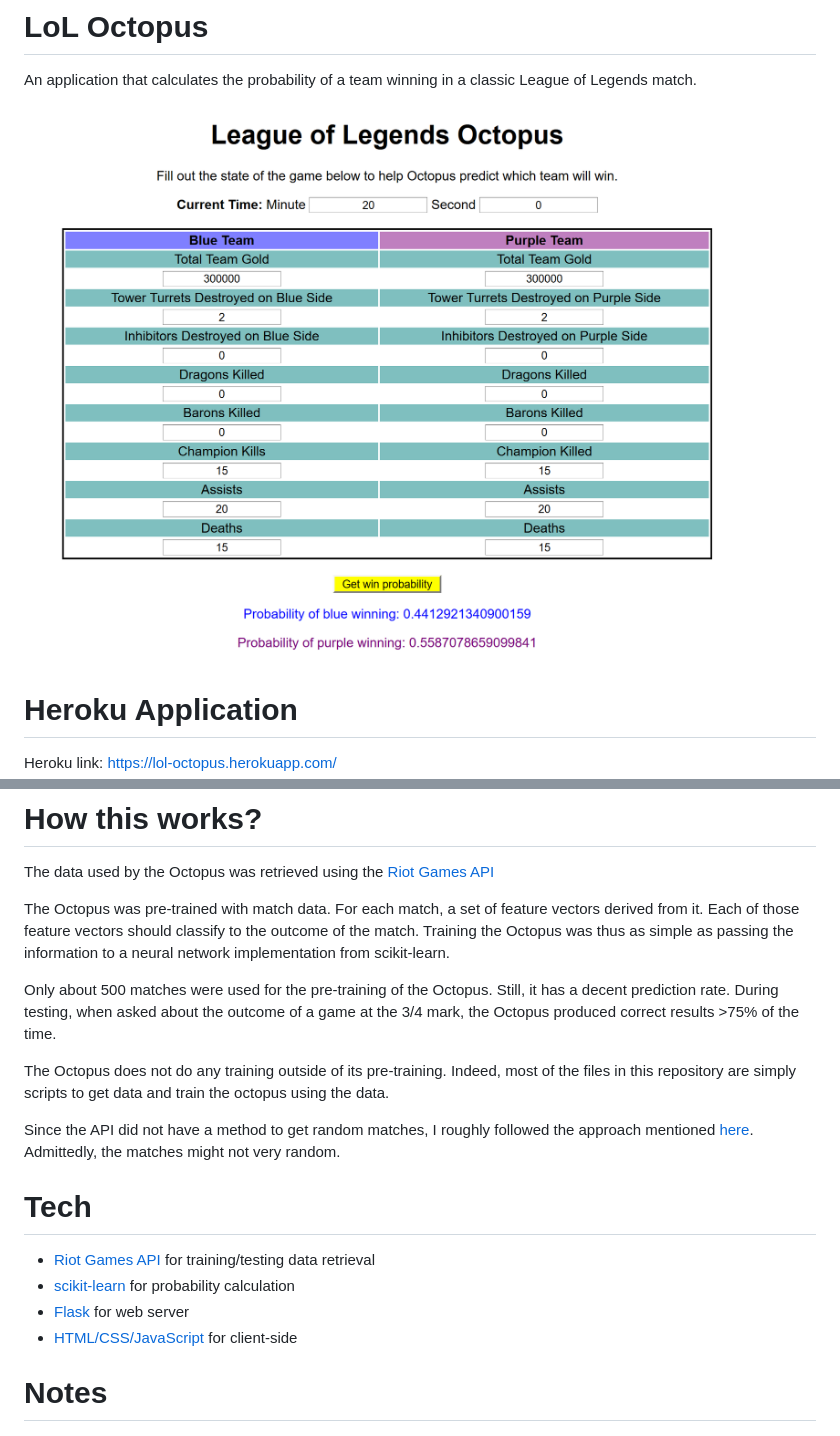
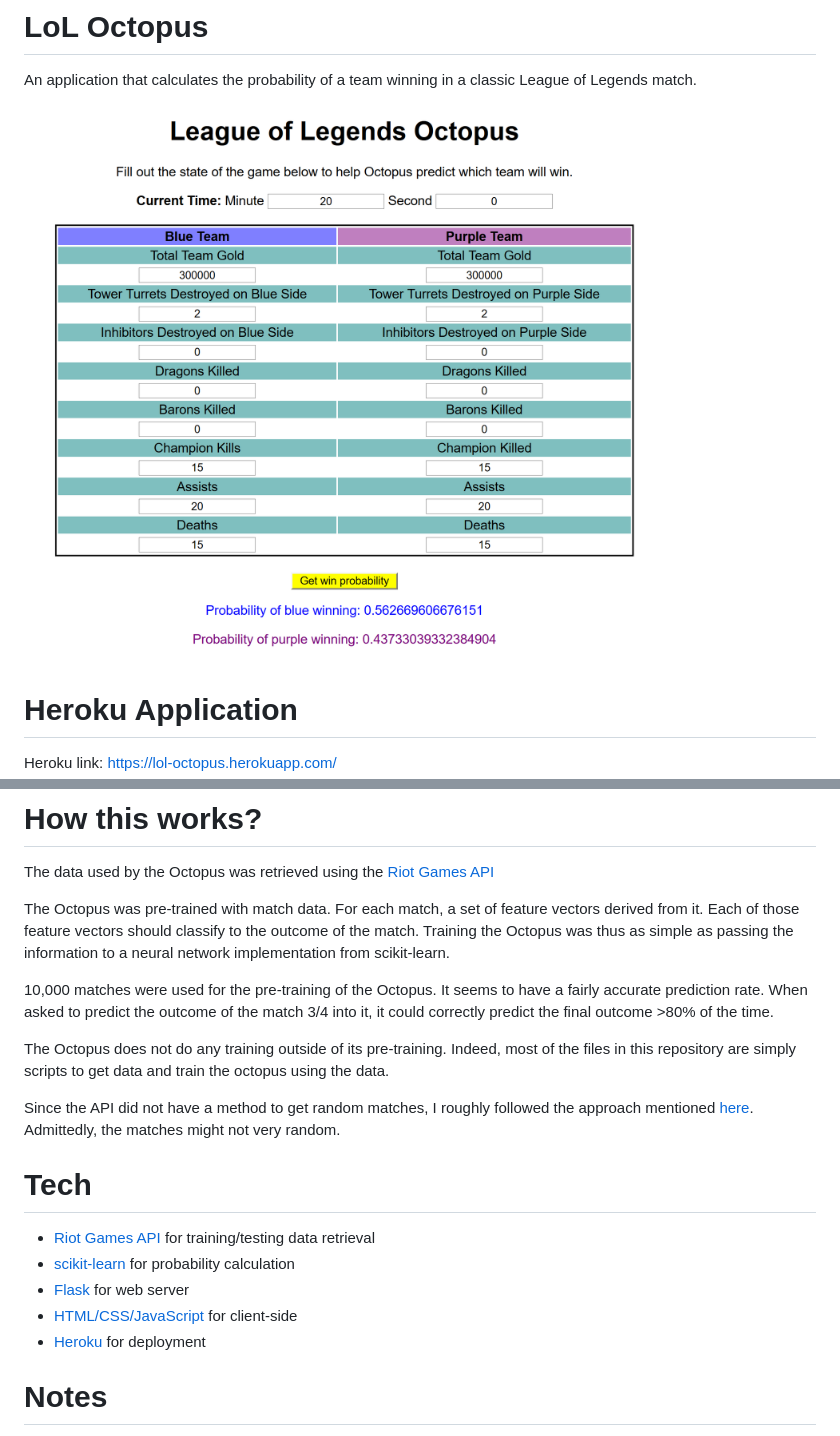
Before and after one commit to denisli/lol-octopus, a Markdown page: README.md, 2 parts joined by grey strips. GitHub-like rendering; pictures changed too: octopus_screenshot.png.

```diff
--- a/README.md
+++ b/README.md
@@ -18,7 +18,7 @@ The data used by the Octopus was retrieved using the [Riot Games API](https://de
 
 The Octopus was pre-trained with match data. For each match, a set of feature vectors derived from it. Each of those feature vectors should classify to the outcome of the match. Training the Octopus was thus as simple as passing the information to a neural network implementation from scikit-learn.
 
-Only about 500 matches were used for the pre-training of the Octopus. Still, it has a decent prediction rate. During testing, when asked about the outcome of a game at the 3/4 mark, the Octopus produced correct results >75% of the time.
+10,000 matches were used for the pre-training of the Octopus. It seems to have a fairly accurate prediction rate. When asked to predict the outcome of the match 3/4 into it, it could correctly predict the final outcome >80% of the time.
 
 The Octopus does not do any training outside of its pre-training. Indeed, most of the files in this repository are simply scripts to get data and train the octopus using the data.
 
@@ -30,6 +30,7 @@ Since the API did not have a method to get random matches, I roughly followed th
 - [scikit-learn](http://scikit-learn.org/stable/) for probability calculation
 - [Flask](http://flask.pocoo.org/) for web server
 - [HTML/CSS/JavaScript](https://www.w3.org/wiki/The_web_standards_model_-_HTML_CSS_and_JavaScript) for client-side
+- [Heroku](https://www.heroku.com/) for deployment
 
 # Notes
 
```
Also changed, not shown: 5 other files.
